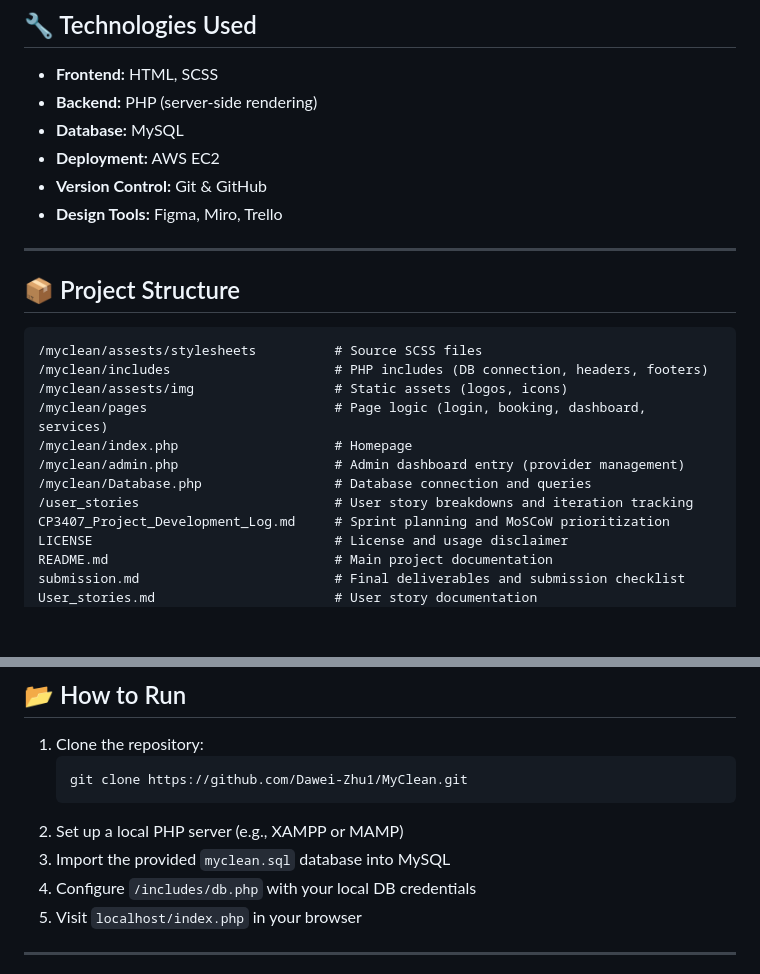
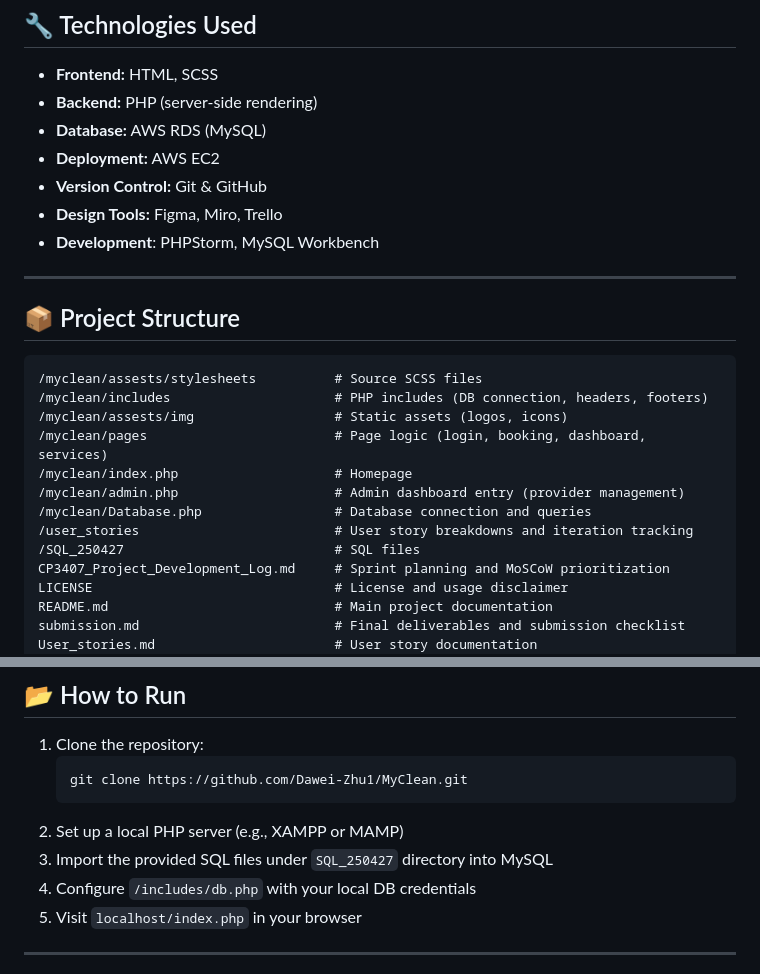
Before and after one commit to Dawei-Zhu1/MyClean, a Markdown page: README.md, 2 parts joined by grey strips. Rendered like a GitHub page; blank space fills up the shorter version.

Commit message:
Update README.md
Supplementary content

Add PHP directory

Add used softwares

````diff
--- a/README.md
+++ b/README.md
@@ -19,10 +19,11 @@ MyClean is a web application that streamlines the process of booking cleaning se
 
 - **Frontend:** HTML, SCSS
 - **Backend:** PHP (server-side rendering)
-- **Database:** MySQL
+- **Database:** AWS RDS (MySQL)
 - **Deployment:** AWS EC2
 - **Version Control:** Git & GitHub
 - **Design Tools:** Figma, Miro, Trello
+- **Development**: PHPStorm, MySQL Workbench
 
 ---
 
@@ -37,6 +38,7 @@ MyClean is a web application that streamlines the process of booking cleaning se
 /myclean/admin.php                    # Admin dashboard entry (provider management)
 /myclean/Database.php                 # Database connection and queries
 /user_stories                         # User story breakdowns and iteration tracking
+/SQL_250427                           # SQL files
 CP3407_Project_Development_Log.md     # Sprint planning and MoSCoW prioritization
 LICENSE                               # License and usage disclaimer
 README.md                             # Main project documentation
@@ -55,7 +57,7 @@ iteration_2.md                        # Iteration 2 tracking log
    git clone https://github.com/Dawei-Zhu1/MyClean.git
    ```
 2. Set up a local PHP server (e.g., XAMPP or MAMP)
-3. Import the provided `myclean.sql` database into MySQL
+3. Import the provided SQL files under `SQL_250427` directory into MySQL
 4. Configure `/includes/db.php` with your local DB credentials
 5. Visit `localhost/index.php` in your browser
 
````
